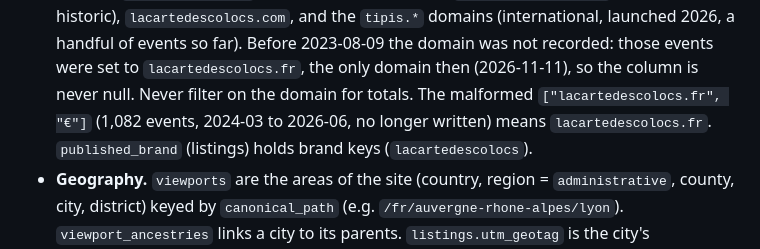
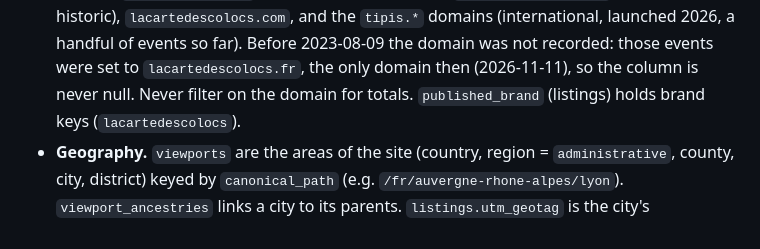
Before and after one commit to raphaelpflieger/tipis-data-mcp, a Markdown page: datamcp/domain_rules.md, the part around the change. Rendered like a GitHub page.

Commit message:
Brands rule: the malformed domain no longer exists

```diff
--- a/datamcp/domain_rules.md
+++ b/datamcp/domain_rules.md
@@ -62,8 +62,7 @@
   historic), `lacartedescolocs.com`, and the `tipis.*` domains (international, launched 2026, a
   handful of events so far). Before 2023-08-09 the domain was not recorded: those events were set to
   `lacartedescolocs.fr`, the only domain then (2026-11-11), so the column is never null. Never filter
-  on the domain for totals. The malformed `["lacartedescolocs.fr", "€"]`
-  (1,082 events, 2024-03 to 2026-06, no longer written) means `lacartedescolocs.fr`. `published_brand` (listings) holds brand keys (`lacartedescolocs`).
+  on the domain for totals. `published_brand` (listings) holds brand keys (`lacartedescolocs`).
 - **Geography.** `viewports` are the areas of the site (country, region = `administrative`,
   county, city, district) keyed by `canonical_path` (e.g. `/fr/auvergne-rhone-alpes/lyon`).
   `viewport_ancestries` links a city to its parents. `listings.utm_geotag` is the city's
```
